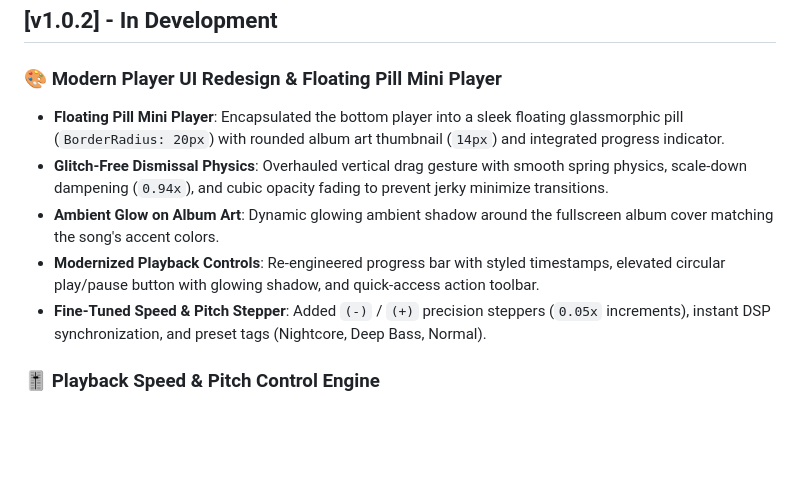
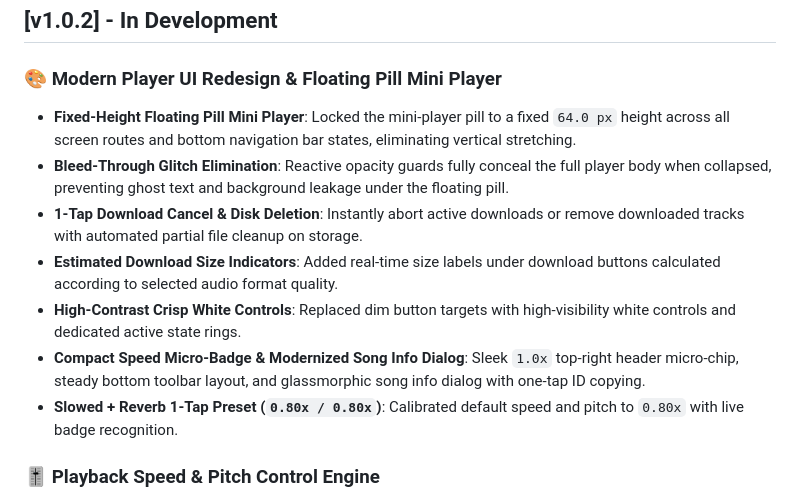
Before and after one commit to OddBoyXD/Odd-Verse, a Markdown page: CHANGELOG.md, the part around the change. GitHub-like rendering; blank space fills up the shorter version.

Commit message:
docs: Update CHANGELOG.md with fixed mini player, download deletion and crisp white controls

```diff
--- a/CHANGELOG.md
+++ b/CHANGELOG.md
@@ -3,11 +3,13 @@
 ## [v1.0.2] - In Development
 
 ### 🎨 Modern Player UI Redesign & Floating Pill Mini Player
-- **Floating Pill Mini Player**: Encapsulated the bottom player into a sleek floating glassmorphic pill (`BorderRadius: 20px`) with rounded album art thumbnail (`14px`) and integrated progress indicator.
-- **Glitch-Free Dismissal Physics**: Overhauled vertical drag gesture with smooth spring physics, scale-down dampening (`0.94x`), and cubic opacity fading to prevent jerky minimize transitions.
-- **Ambient Glow on Album Art**: Dynamic glowing ambient shadow around the fullscreen album cover matching the song's accent colors.
-- **Modernized Playback Controls**: Re-engineered progress bar with styled timestamps, elevated circular play/pause button with glowing shadow, and quick-access action toolbar.
-- **Fine-Tuned Speed & Pitch Stepper**: Added `(-)` / `(+)` precision steppers (`0.05x` increments), instant DSP synchronization, and preset tags (Nightcore, Deep Bass, Normal).
+- **Fixed-Height Floating Pill Mini Player**: Locked the mini-player pill to a fixed `64.0 px` height across all screen routes and bottom navigation bar states, eliminating vertical stretching.
+- **Bleed-Through Glitch Elimination**: Reactive opacity guards fully conceal the full player body when collapsed, preventing ghost text and background leakage under the floating pill.
+- **1-Tap Download Cancel & Disk Deletion**: Instantly abort active downloads or remove downloaded tracks with automated partial file cleanup on storage.
+- **Estimated Download Size Indicators**: Added real-time size labels under download buttons calculated according to selected audio format quality.
+- **High-Contrast Crisp White Controls**: Replaced dim button targets with high-visibility white controls and dedicated active state rings.
+- **Compact Speed Micro-Badge & Modernized Song Info Dialog**: Sleek `1.0x` top-right header micro-chip, steady bottom toolbar layout, and glassmorphic song info dialog with one-tap ID copying.
+- **Slowed + Reverb 1-Tap Preset (`0.80x / 0.80x`)**: Calibrated default speed and pitch to `0.80x` with live badge recognition.
 
 ### 🎚️ Playback Speed & Pitch Control Engine
 - **Full Precision Speed Control (0.5x – 2.0x)**: Seamlessly adjust playback speed from half-speed (0.5x) up to double speed (2.0x) with 0.05x precision increments or 1-tap quick preset chips (`0.5x`, `0.75x`, `1.0x`, `1.25x`, `1.5x`, `1.75x`, `2.0x`).
```
